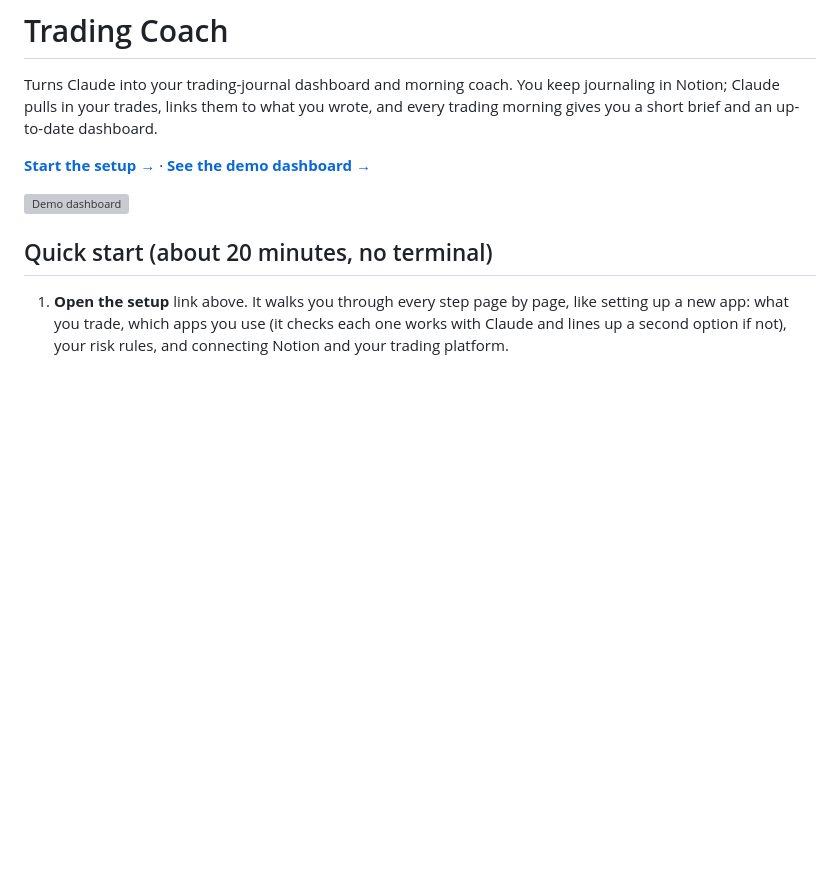
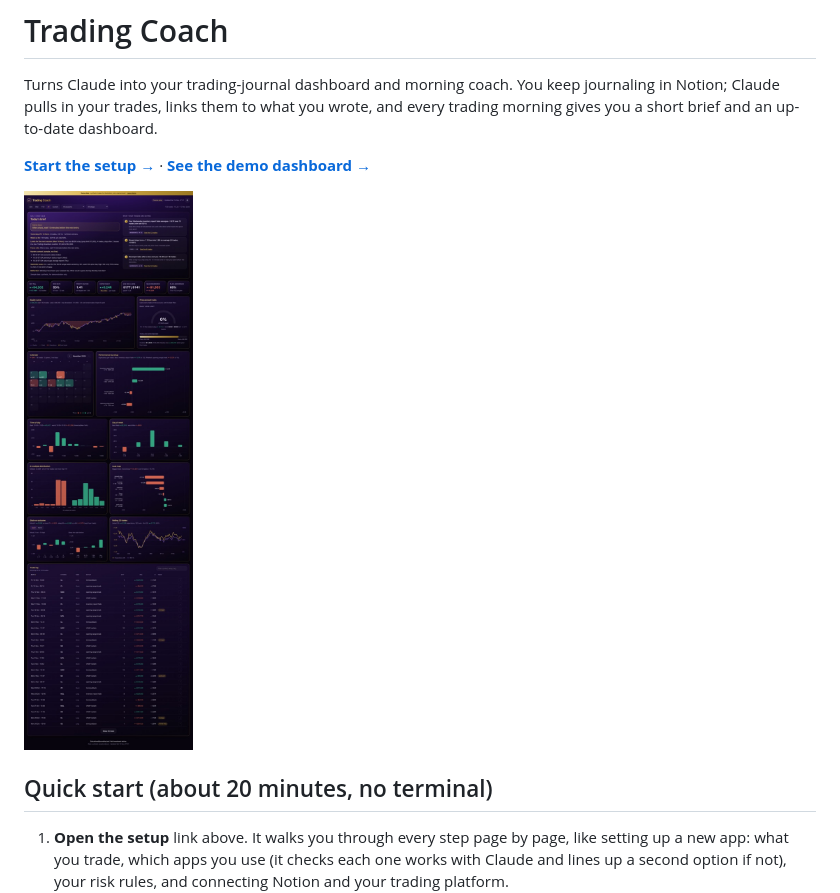
Before and after one commit to JasonJosephIT/Jo-s-Trading-Platform, a Markdown page: README.md, the part around one of its changes. Rendered like a GitHub page; pictures changed too: docs/screenshots/dashboard-desktop-dark.jpg (added); blank space fills up the shorter version; grey boxes are pictures that could not be loaded.

```diff
--- a/README.md
+++ b/README.md
@@ -6,5 +6,5 @@ Turns Claude into your trading-journal dashboard and morning coach. You keep jou
 
-![Demo dashboard](docs/screenshots/dashboard-desktop-dark.png)
+![Demo dashboard](docs/screenshots/dashboard-desktop-dark.jpg)
 
 ## Quick start (about 20 minutes, no terminal)
 
```
Also changed, not shown: other parts of README.md (+1 -1 lines), STATUS.md (+1 -1 lines), docs/screenshots/dashboard-desktop-light.jpg (added), docs/screenshots/dashboard-empty.jpg (added), docs/screenshots/dashboard-mobile-dark.jpg (added), 8 other files.
